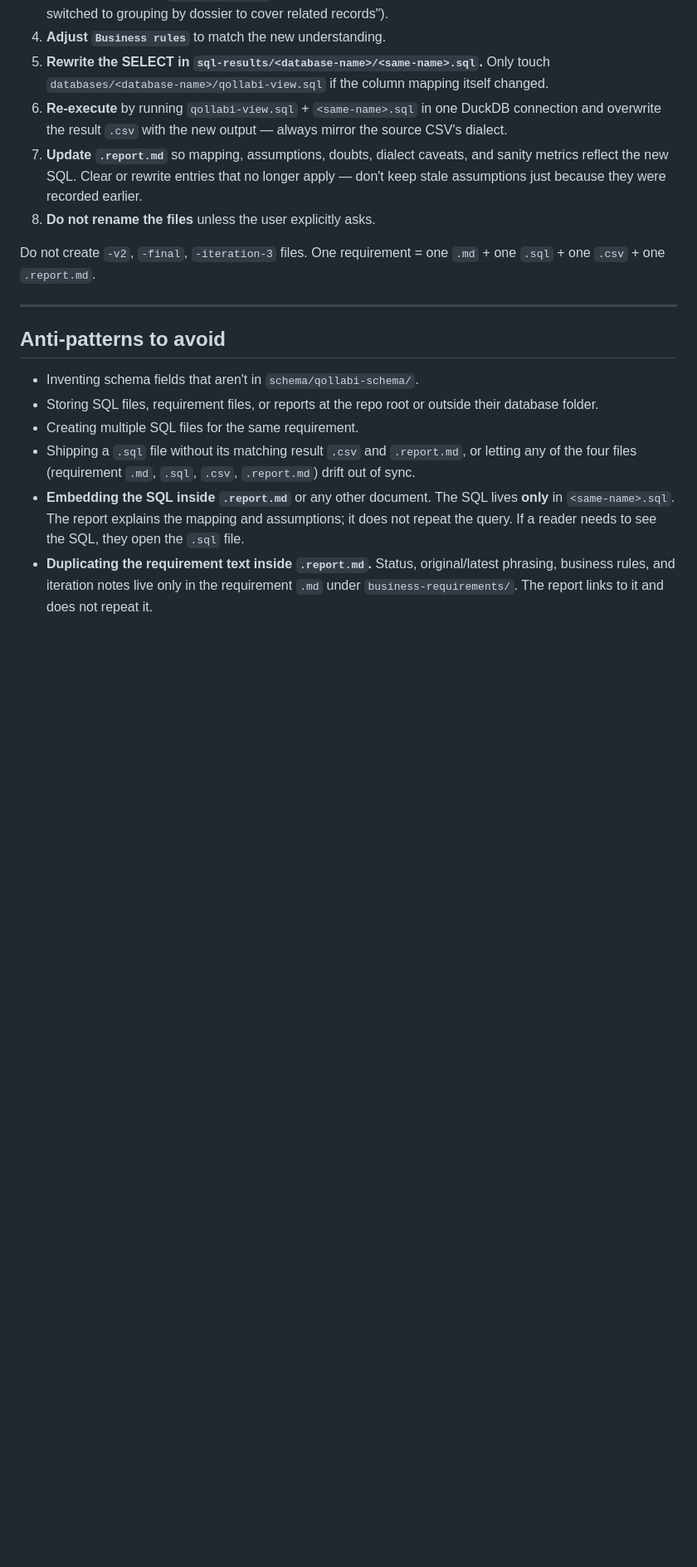
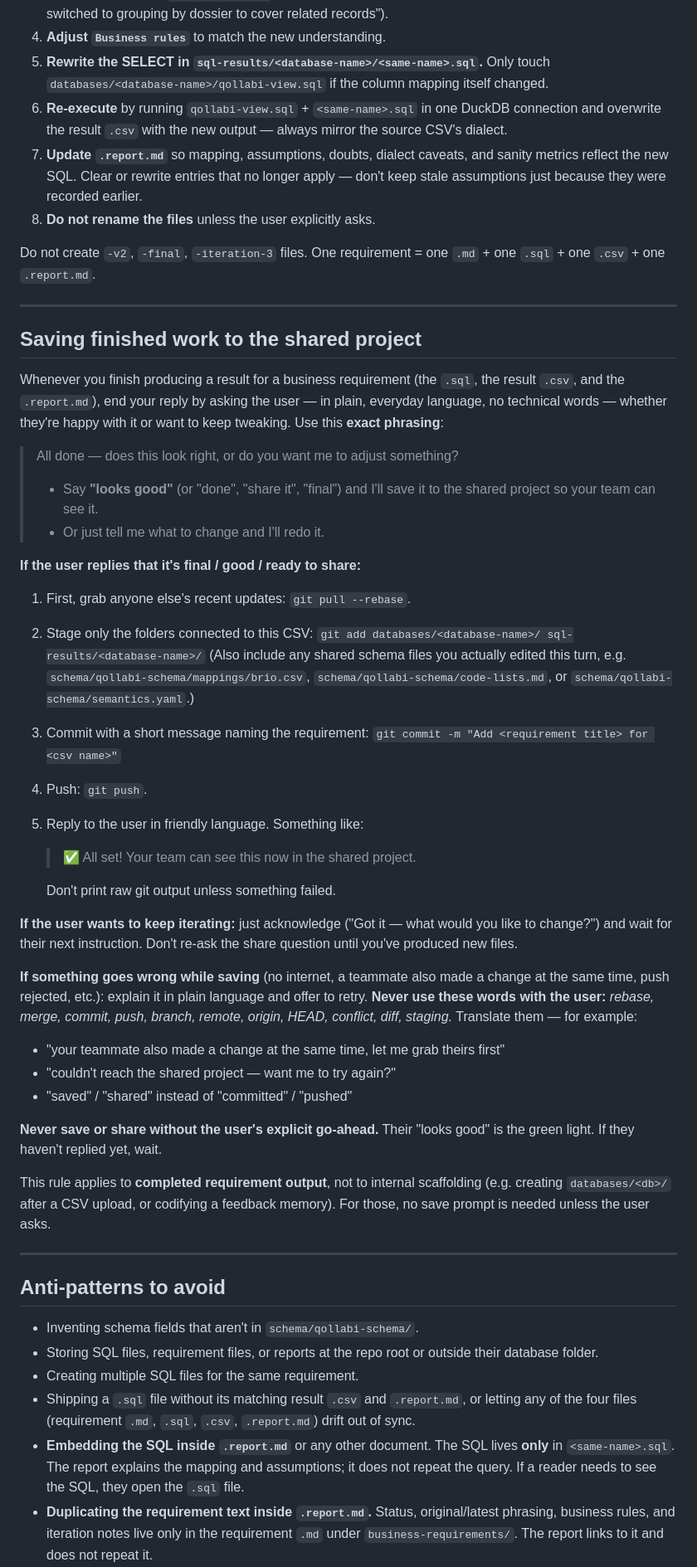
Before and after one commit to Friestyler/prototyping, a Markdown page: instructions/claude-code-guide.md, the part around the change. Shown at 83% size. Drawn GitHub-style; blank space fills up the shorter version.

Commit message:
Codify the share-to-project handoff phrasing in the guide
Adds a "Saving finished work to the shared project" section to
instructions/claude-code-guide.md so the exact end-of-turn phrasing,
the save flow (pull-rebase / stage scoped folders / commit / push),
the iterate-instead branch, the no-jargon vocabulary list, and the
"never save without explicit go-ahead" rule are all part of the
project's durable instructions instead of a per-conversation reminder.

Co-Authored-By: Claude Opus 4.7 (1M context) <noreply@anthropic.com>

```diff
--- a/instructions/claude-code-guide.md
+++ b/instructions/claude-code-guide.md
@@ -299,6 +299,42 @@ Do not create `-v2`, `-final`, `-iteration-3` files. One requirement = one `.md`
 
 ---
 
+## Saving finished work to the shared project
+
+Whenever you finish producing a result for a business requirement (the `.sql`, the result `.csv`, and the `.report.md`), end your reply by asking the user — in plain, everyday language, no technical words — whether they're happy with it or want to keep tweaking. Use this **exact phrasing**:
+
+> All done — does this look right, or do you want me to adjust something?
+> - Say **"looks good"** (or "done", "share it", "final") and I'll save it to the shared project so your team can see it.
+> - Or just tell me what to change and I'll redo it.
+
+**If the user replies that it's final / good / ready to share:**
+
+1. First, grab anyone else's recent updates: `git pull --rebase`.
+2. Stage only the folders connected to this CSV:
+   `git add databases/<database-name>/ sql-results/<database-name>/`
+   (Also include any shared schema files you actually edited this turn, e.g. `schema/qollabi-schema/mappings/brio.csv`, `schema/qollabi-schema/code-lists.md`, or `schema/qollabi-schema/semantics.yaml`.)
+3. Commit with a short message naming the requirement:
+   `git commit -m "Add <requirement title> for <csv name>"`
+4. Push: `git push`.
+5. Reply to the user in friendly language. Something like:
+   > ✅ All set! Your team can see this now in the shared project.
+
+   Don't print raw git output unless something failed.
+
+**If the user wants to keep iterating:** just acknowledge ("Got it — what would you like to change?") and wait for their next instruction. Don't re-ask the share question until you've produced new files.
+
+**If something goes wrong while saving** (no internet, a teammate also made a change at the same time, push rejected, etc.): explain it in plain language and offer to retry. **Never use these words with the user:** *rebase, merge, commit, push, branch, remote, origin, HEAD, conflict, diff, staging.* Translate them — for example:
+
+- "your teammate also made a change at the same time, let me grab theirs first"
+- "couldn't reach the shared project — want me to try again?"
+- "saved" / "shared" instead of "committed" / "pushed"
+
+**Never save or share without the user's explicit go-ahead.** Their "looks good" is the green light. If they haven't replied yet, wait.
+
+This rule applies to **completed requirement output**, not to internal scaffolding (e.g. creating `databases/<db>/` after a CSV upload, or codifying a feedback memory). For those, no save prompt is needed unless the user asks.
+
+---
+
 ## Anti-patterns to avoid
 
 - Inventing schema fields that aren't in `schema/qollabi-schema/`.
```
